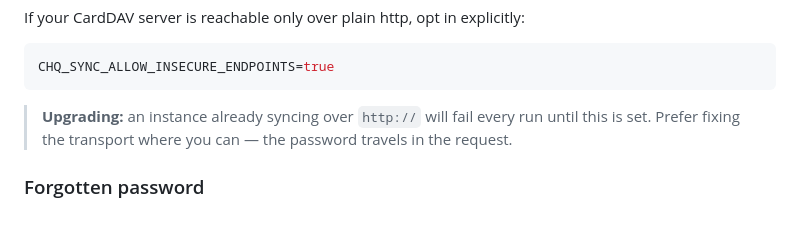
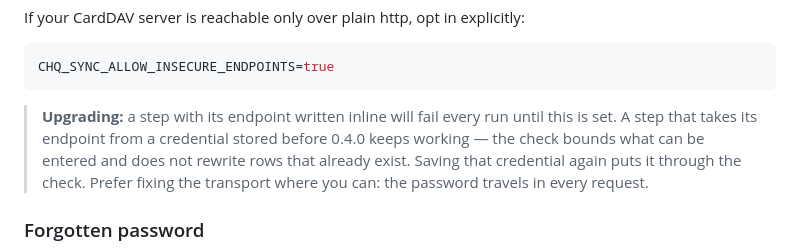
Before and after one commit to gumeniukcom/contactshq, a Markdown page: README.md, the part around the change. Drawn GitHub-style; blank space fills up the shorter version.

````diff
--- a/README.md
+++ b/README.md
@@ -166,8 +166,11 @@ If your CardDAV server is reachable only over plain http, opt in explicitly:
 CHQ_SYNC_ALLOW_INSECURE_ENDPOINTS=true
 ```
 
-> **Upgrading:** an instance already syncing over `http://` will fail every run until this is
-> set. Prefer fixing the transport where you can — the password travels in the request.
+> **Upgrading:** a step with its endpoint written inline will fail every run until this is
+> set. A step that takes its endpoint from a credential stored before 0.4.0 keeps working —
+> the check bounds what can be entered and does not rewrite rows that already exist. Saving
+> that credential again puts it through the check.
+> Prefer fixing the transport where you can: the password travels in every request.
 
 ### Forgotten password
 
````
Also changed, not shown: docs/sync.md (+60 -0 lines).
